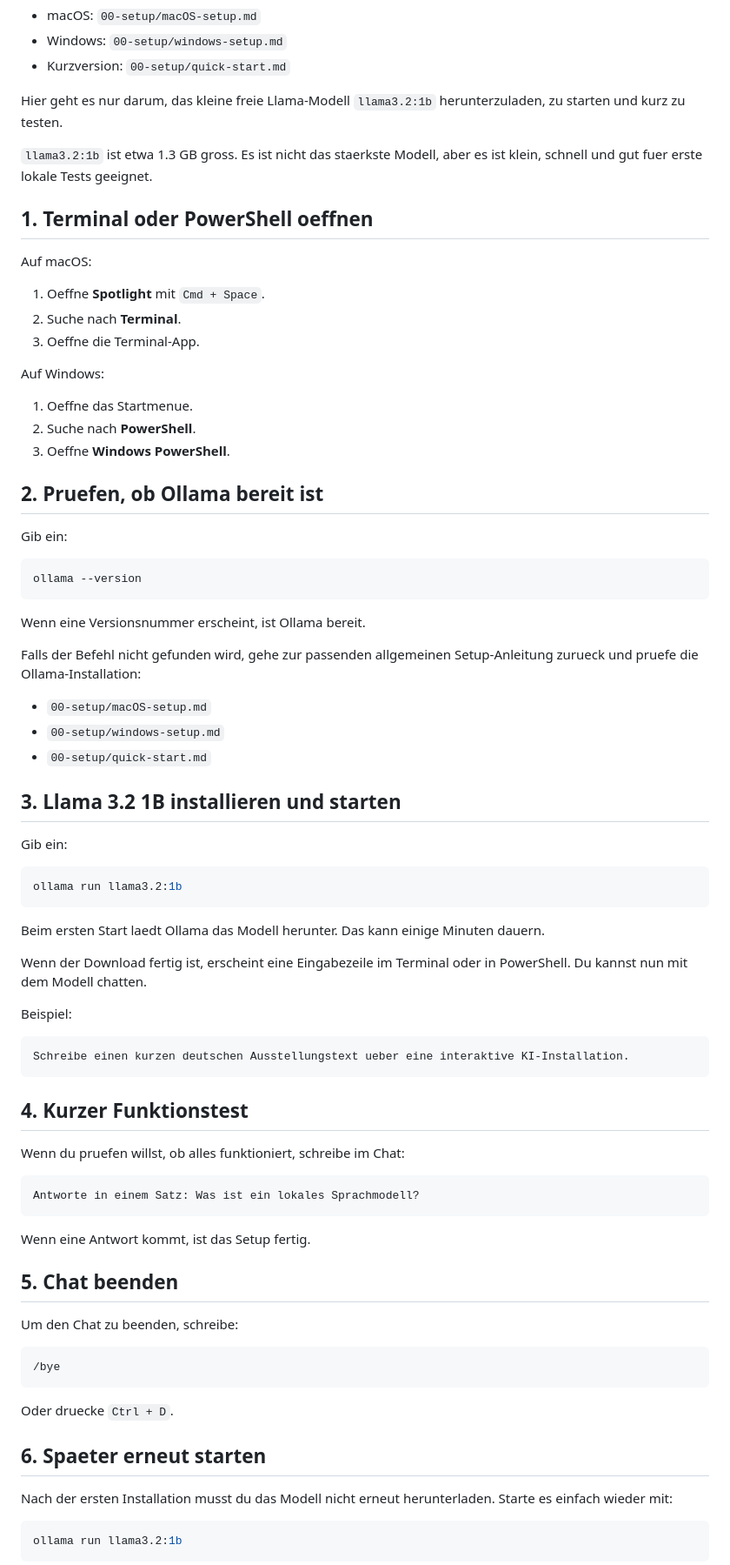
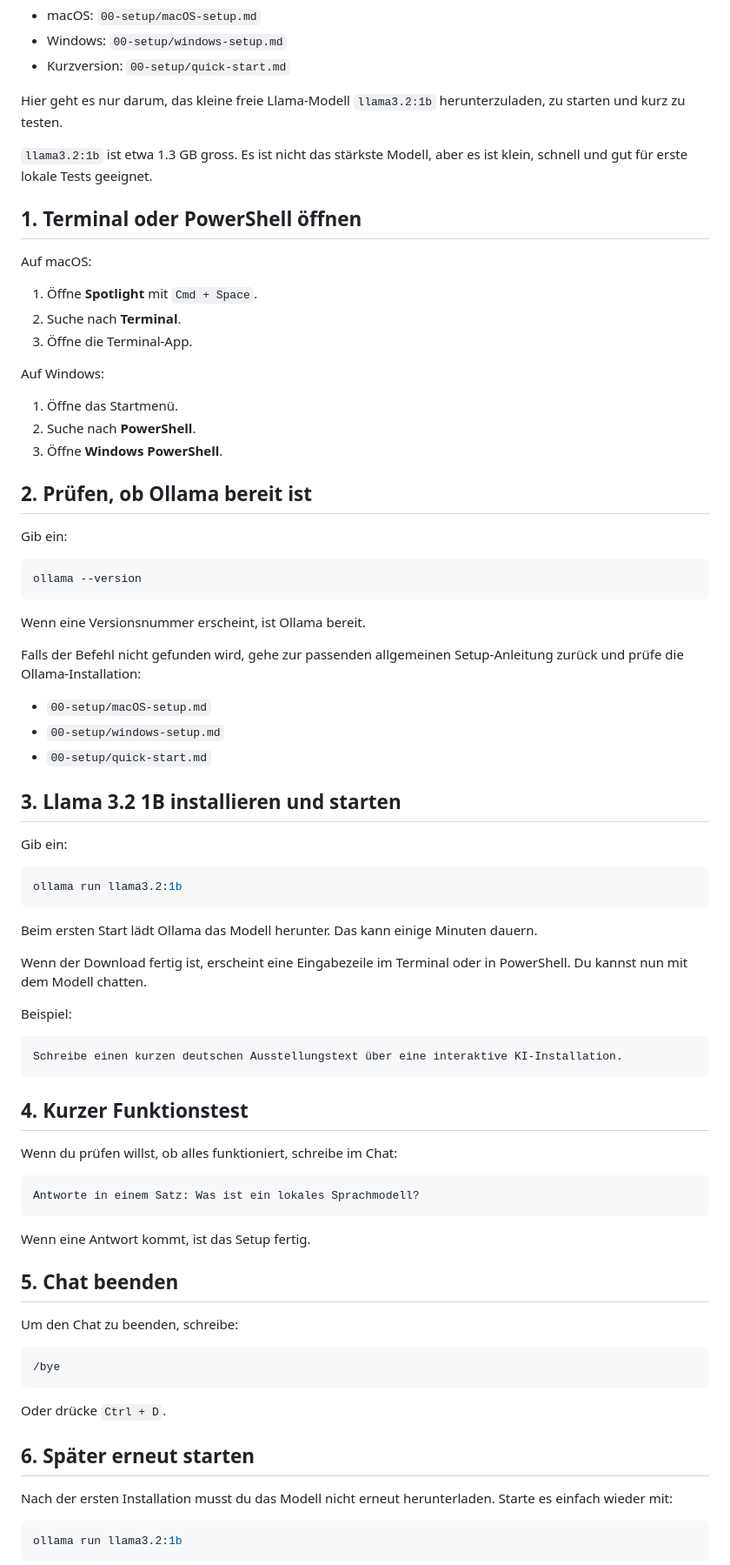
Before and after one commit to juliuswenk/black-box-breakout, a Markdown page: 01-intro/setup-ollama.md, the part around one of its changes. Shown at 87% size. Drawn GitHub-style.

Commit message:
fix spelling

````diff
--- a/01-intro/setup-ollama.md
+++ b/01-intro/setup-ollama.md
@@ -8,23 +8,23 @@ Diese Anleitung installiert nicht Ollama selbst. Ollama wurde bereits in den all
 
 Hier geht es nur darum, das kleine freie Llama-Modell `llama3.2:1b` herunterzuladen, zu starten und kurz zu testen.
 
-`llama3.2:1b` ist etwa 1.3 GB gross. Es ist nicht das staerkste Modell, aber es ist klein, schnell und gut fuer erste lokale Tests geeignet.
+`llama3.2:1b` ist etwa 1.3 GB gross. Es ist nicht das stärkste Modell, aber es ist klein, schnell und gut für erste lokale Tests geeignet.
 
-## 1. Terminal oder PowerShell oeffnen
+## 1. Terminal oder PowerShell öffnen
 
 Auf macOS:
 
-1. Oeffne **Spotlight** mit `Cmd + Space`.
+1. Öffne **Spotlight** mit `Cmd + Space`.
 2. Suche nach **Terminal**.
-3. Oeffne die Terminal-App.
+3. Öffne die Terminal-App.
 
 Auf Windows:
 
-1. Oeffne das Startmenue.
+1. Öffne das Startmenü.
 2. Suche nach **PowerShell**.
-3. Oeffne **Windows PowerShell**.
+3. Öffne **Windows PowerShell**.
 
-## 2. Pruefen, ob Ollama bereit ist
+## 2. Prüfen, ob Ollama bereit ist
 
 Gib ein:
 
@@ -34,7 +34,7 @@ ollama --version
 
 Wenn eine Versionsnummer erscheint, ist Ollama bereit.
 
-Falls der Befehl nicht gefunden wird, gehe zur passenden allgemeinen Setup-Anleitung zurueck und pruefe die Ollama-Installation:
+Falls der Befehl nicht gefunden wird, gehe zur passenden allgemeinen Setup-Anleitung zurück und prüfe die Ollama-Installation:
 
 - `00-setup/macOS-setup.md`
 - `00-setup/windows-setup.md`
@@ -48,19 +48,19 @@ Gib ein:
 ollama run llama3.2:1b
 ```
 
-Beim ersten Start laedt Ollama das Modell herunter. Das kann einige Minuten dauern.
+Beim ersten Start lädt Ollama das Modell herunter. Das kann einige Minuten dauern.
 
 Wenn der Download fertig ist, erscheint eine Eingabezeile im Terminal oder in PowerShell. Du kannst nun mit dem Modell chatten.
 
 Beispiel:
 
 ```text
-Schreibe einen kurzen deutschen Ausstellungstext ueber eine interaktive KI-Installation.
+Schreibe einen kurzen deutschen Ausstellungstext über eine interaktive KI-Installation.
 ```
 
 ## 4. Kurzer Funktionstest
 
-Wenn du pruefen willst, ob alles funktioniert, schreibe im Chat:
+Wenn du prüfen willst, ob alles funktioniert, schreibe im Chat:
 
 ```text
 Antworte in einem Satz: Was ist ein lokales Sprachmodell?
@@ -76,9 +76,9 @@ Um den Chat zu beenden, schreibe:
 /bye
 ```
 
-Oder druecke `Ctrl + D`.
+Oder drücke `Ctrl + D`.
 
-## 6. Spaeter erneut starten
+## 6. Später erneut starten
 
 Nach der ersten Installation musst du das Modell nicht erneut herunterladen. Starte es einfach wieder mit:
 
````
Also changed, not shown: other parts of 01-intro/setup-ollama.md (+8 -8 lines).
